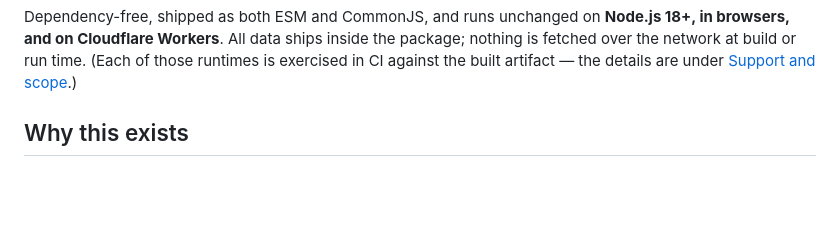
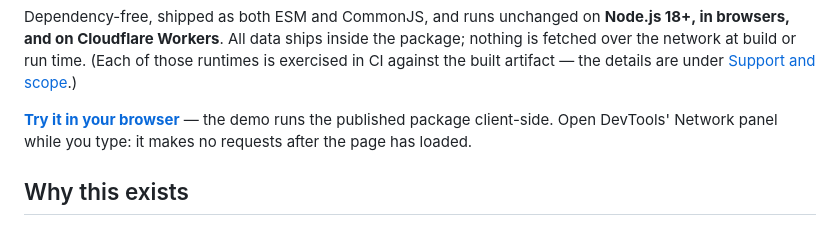
Before and after one commit to tomatomerde/itaiji-normalize, a Markdown page: README.md, the part around one of its changes. Drawn GitHub-style; blank space fills up the shorter version.

```diff
--- a/README.md
+++ b/README.md
@@ -19,6 +20,10 @@ Dependency-free, shipped as both ESM and CommonJS, and runs unchanged on
 the package; nothing is fetched over the network at build or run time. (Each
 of those runtimes is exercised in CI against the built artifact — the details
 are under [Support and scope](#support-and-scope).)
+
+**[Try it in your browser](https://tomatomerde.github.io/itaiji-normalize/)** — the
+demo runs the published package client-side. Open DevTools' Network panel while
+you type: it makes no requests after the page has loaded.
 
 ## Why this exists
 
```
Also changed, not shown: other parts of README.md (+1 -0 lines), README.ja.md (+5 -0 lines).
